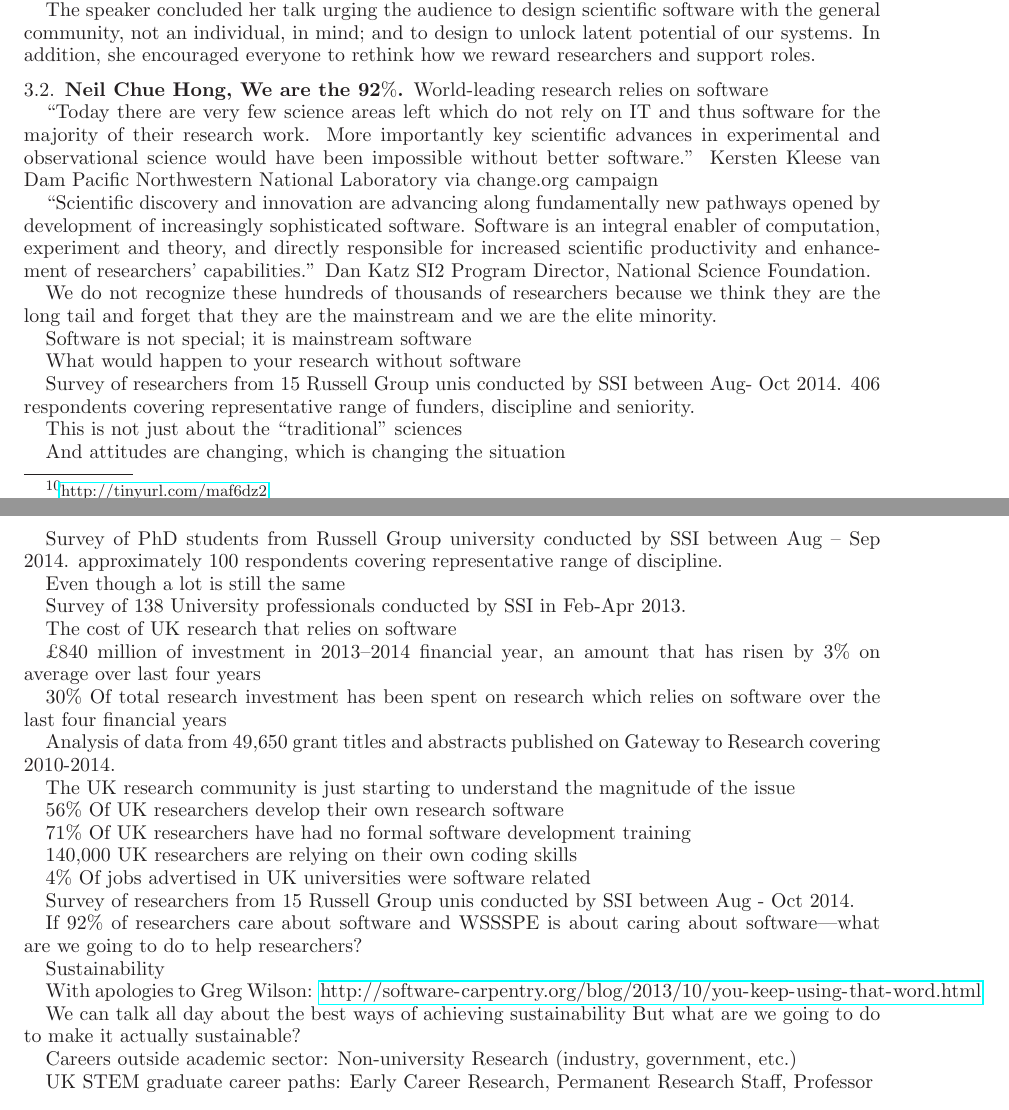
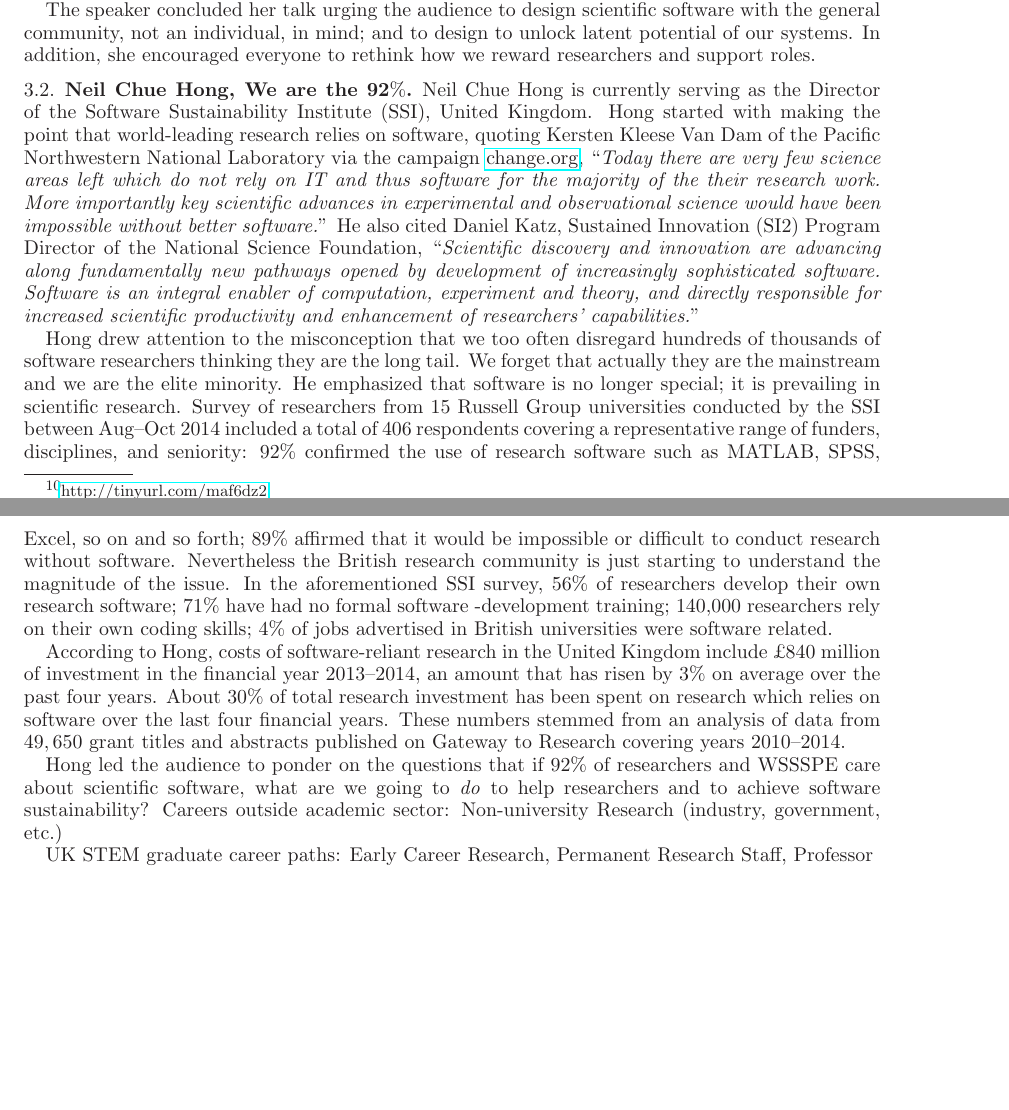
Before and after one commit to WSSSPE/meetings, a LaTeX paper (WSSSPE2_report/WSSSPE2_review.tex): two parts of pages 4 and 5 of 16, joined at a grey line, cut so that both start at the same text, the shorter picture padded with empty space. Compiled offline with LaTeX, dvips and Ghostscript.

Commit message:
Section 3.2: reshaping content. To be continued.

```diff
--- a/WSSSPE2_report/WSSSPE2_review.tex
+++ b/WSSSPE2_report/WSSSPE2_review.tex
@@ -440,77 +440,57 @@ to the scientific community.
 
 %\url{http://dx.doi.org/10.6084/m9.ﬁgshare.1243288}
 
-World-leading research relies on software
+Neil Chue Hong is currently serving as the Director of the Software
+Sustainability Institute (SSI), United Kingdom. Hong started with making the
+point that world-leading research relies on software, quoting Kersten Kleese Van
+Dam of the Pacific Northwestern National Laboratory via the campaign
+\href{http://change.org}{change.org}, ``\emph{Today there are very few science
+areas left which do not rely on IT and thus software for the majority of the
+their research work. More importantly key scientific advances in experimental
+and observational science would have been impossible without better software.}''
+He also cited Daniel Katz, Sustained Innovation (SI2) Program Director of the
+National Science Foundation, ``\emph{Scientific discovery and innovation are
+advancing along fundamentally new pathways opened by development of increasingly
+sophisticated software. Software is an integral enabler of computation,
+experiment and theory, and directly responsible for increased scientific
+productivity and enhancement of researchers' capabilities.}''
 
-``Today there are very few science areas left which do not rely on IT and thus
-software for the majority of their research work. More importantly key
-scientific advances in experimental and observational science would have been
-impossible without better software.'' Kersten Kleese van Dam Pacific Northwestern
-National Laboratory via change.org campaign
+Hong drew attention to the misconception that we too often disregard hundreds of
+thousands of software researchers thinking they are the long tail. We forget
+that actually they are the mainstream and we are the elite minority. He
+emphasized that software is no longer special; it is prevailing in scientific
+research. Survey of researchers from 15 Russell Group universities conducted by
+the SSI between Aug--Oct 2014 included a total of 406 respondents covering a
+representative range of funders, disciplines, and seniority: 92\% confirmed the
+use of research software such as MATLAB, SPSS, Excel, so on and so forth; 89\%
+affirmed that it would be impossible or difficult to conduct research without
+software. %Researchers often discover new software predominatly through
+%recommendation of colleagues or web searches.
+Nevertheless the British research community is just starting to understand the
+magnitude of the issue. In the aforementioned SSI survey, 56\% of
+researchers develop their own research software; 71\%  have had
+no formal software -development training; 140,000 researchers rely on
+their own coding skills; 4\% of jobs advertised in British universities were software
+related.
 
-``Scientific discovery and innovation are advancing along fundamentally new
-pathways opened by development of increasingly sophisticated software. Software
-is an integral enabler of computation, experiment and theory, and directly
-responsible for increased scientific productivity and enhancement of
-researchers' capabilities.'' Dan Katz SI2 Program Director, National Science
-Foundation.
+According to Hong, costs of software-reliant research in the United Kingdom include
+\textsterling 840 million of investment in the financial year 2013--2014, an
+amount that has risen by 3\% on average over the past four years. About 30\% of
+total research investment has been spent on research which relies on software
+over the last four financial years. These numbers stemmed from an analysis of
+data from $49,650$ grant titles and abstracts published on Gateway to Research
+covering years 2010--2014.
 
-We do not recognize these hundreds of thousands of researchers because we think
-they are the long tail and forget that they are the mainstream and we are the
-elite minority.
-
-Software is not special; it is mainstream software
-
-What would happen to your research without software
-
-Survey of researchers from 15 Russell Group unis conducted by SSI between Aug- Oct 2014.
-406 respondents covering representative range of funders, discipline and seniority.
-
-This is not just about the ``traditional'' sciences
-
-And 	attitudes 	are	changing, which 	is	changing 	the	situation
-
-Survey of  PhD students from Russell Group university conducted by SSI between Aug -- Sep 2014.
-approximately 100 respondents covering representative range of discipline.
-
-Even	though 	a	lot	is	still	the	same
-
-Survey of 138 University professionals conducted by SSI in Feb-Apr 2013.
-
-The cost of UK research that relies on software
-
-\textsterling 840 million of investment in 2013--2014 financial year, an amount that has risen by
-3\% on average over last four years
-
-30\% Of total research investment has been spent on research which relies on software
-over the last four financial years
-
-Analysis of data from 49,650 grant titles and abstracts published on Gateway to
-Research covering 2010-2014.
-
-The UK research community is just starting to understand the magnitude of the issue
-
-56\% Of UK researchers develop their own research software
-
-71\% Of UK researchers have had no formal software development training
-
-140,000 UK researchers are relying on their own coding skills
-
-4\% Of jobs advertised in UK universities were software related
-
-Survey of researchers from 15 Russell Group unis conducted by SSI between Aug - Oct 2014.
-
-If 92\% of researchers care about software and WSSSPE is about caring about
-software---what are we going to do to help researchers?
-
-Sustainability
-
+Hong led the audience to ponder on the questions that if 92\% of researchers and WSSSPE
+care about scientific software, what are we going to \emph{do} to help researchers and
+to achieve software sustainability?
+\begin{comment}
 With apologies to Greg Wilson:
-\url{http://software-carpentry.org/blog/2013/10/you-keep-using-that-word.html}
-
-We	can 	talk	all	day 	about 	the best 	ways	of	achieving sustainability
-But	what	are	we	going 	to	do to	make	it	actually sustainable?
-
+\href{http://software-carpentry.org/blog/2013/10/you-keep-using-that-word.html}
+{You Keep Using That Word}
+We can talk all day about the best ways of achieving sustainability
+But what are we going to do to make it actually sustainable?
+\end{comment}
 Careers outside academic sector:
 Non-university Research (industry, government, etc.)
 
```
